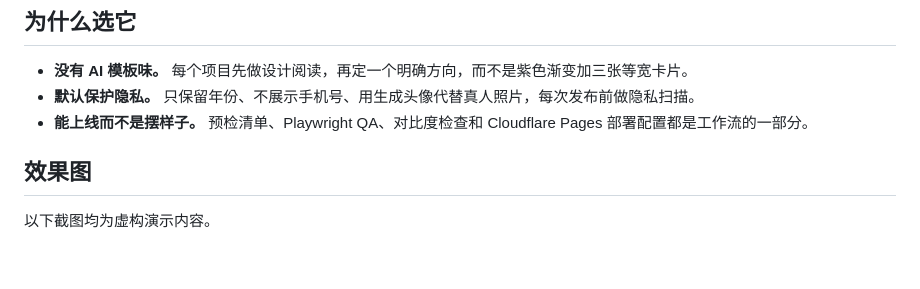
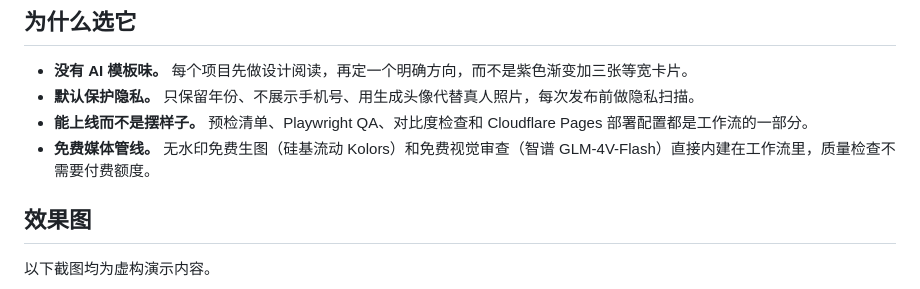
Before and after one commit to akqwpeter-prog/premium-website-design, a Markdown page: README.zh-CN.md, the part around the change. GitHub-like rendering; blank space fills up the shorter version.

Commit message:
docs: sync all-language READMEs + SKILL description with free media pipeline

```diff
--- a/README.zh-CN.md
+++ b/README.zh-CN.md
@@ -16,6 +16,7 @@
 - **没有 AI 模板味。** 每个项目先做设计阅读，再定一个明确方向，而不是紫色渐变加三张等宽卡片。
 - **默认保护隐私。** 只保留年份、不展示手机号、用生成头像代替真人照片，每次发布前做隐私扫描。
 - **能上线而不是摆样子。** 预检清单、Playwright QA、对比度检查和 Cloudflare Pages 部署配置都是工作流的一部分。
+- **免费媒体管线。** 无水印免费生图（硅基流动 Kolors）和免费视觉审查（智谱 GLM-4V-Flash）直接内建在工作流里，质量检查不需要付费额度。
 
 ## 效果图
 
```
